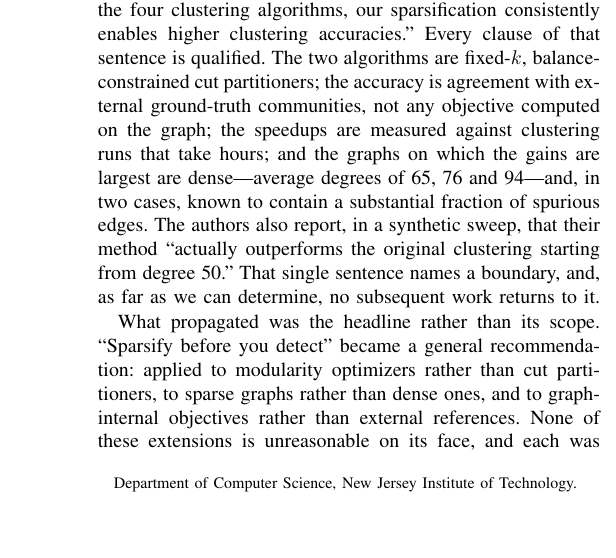
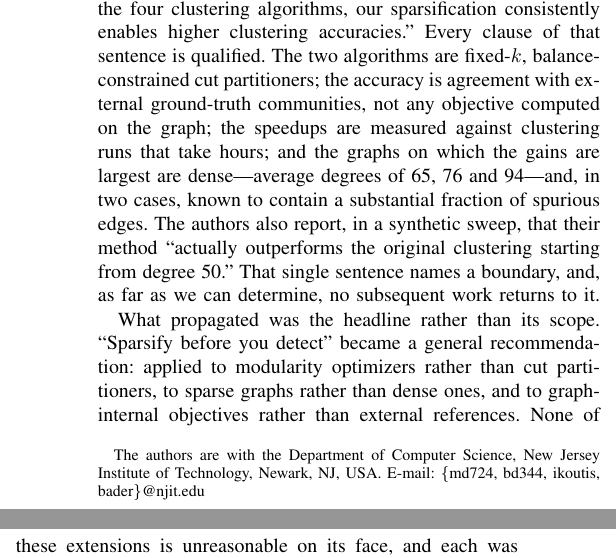
Before and after one commit to mdindoost/community_detection_spectral, a LaTeX paper (Paper_materials/v3/main.tex): part of one column of page 1 of 2 before the commit and two parts of the columns of page 1 of 2 after it, the two joined at a grey line, cut so that both start at the same text, the shorter picture padded with empty space. Compiled offline with pdfLaTeX.

Commit message:
v3: author list corrected — Dindoost, DivaaniAazar, Koutis, Bader; NJIT CS affiliation and emails in \thanks
Co-Authored-By: Claude Fable 5 <noreply@anthropic.com>
Claude-Session: https://claude.ai/code/session_01L4eABw8HFkPhNvgENirdSD

```diff
--- a/Paper_materials/v3/main.tex
+++ b/Paper_materials/v3/main.tex
@@ -33,9 +33,10 @@
 
 \title{The Boundary of Graph Sparsification\\for Community Detection}
 
-\author{Mohammad Dindoost, \IEEEmembership{}
-        and David A. Bader, \IEEEmembership{}%
-\thanks{Department of Computer Science, New Jersey Institute of Technology.}}
+\author{Mohammad Dindoost, Bavan DivaaniAazar, Ioannis Koutis, and David A.~Bader%
+\thanks{The authors are with the Department of Computer Science,
+New Jersey Institute of Technology, Newark, NJ, USA.
+E-mail: \{md724, bd344, ikoutis, bader\}@njit.edu}}
 
 \maketitle
 
```
Also changed, not shown: Paper_materials/v3/main.pdf.
